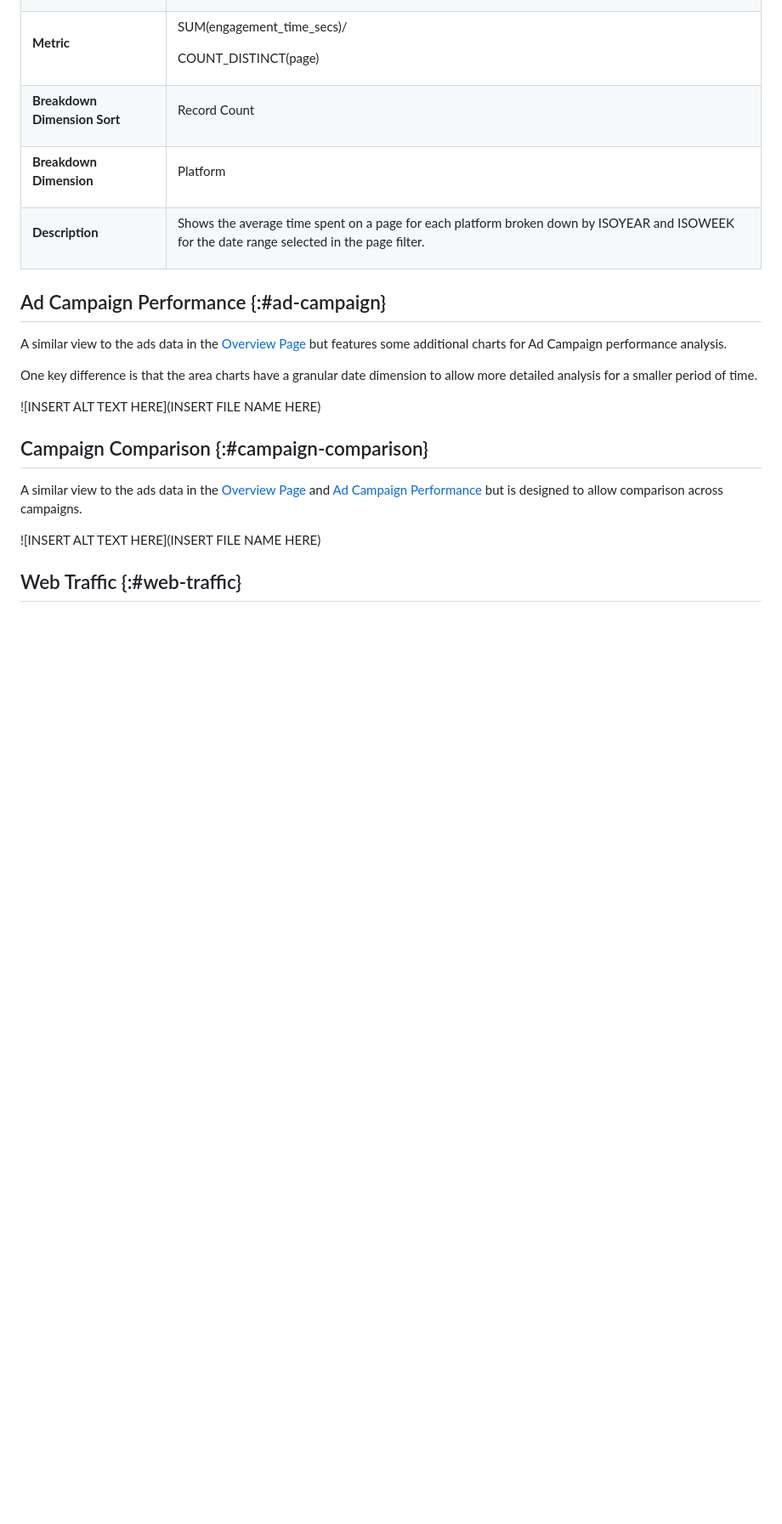
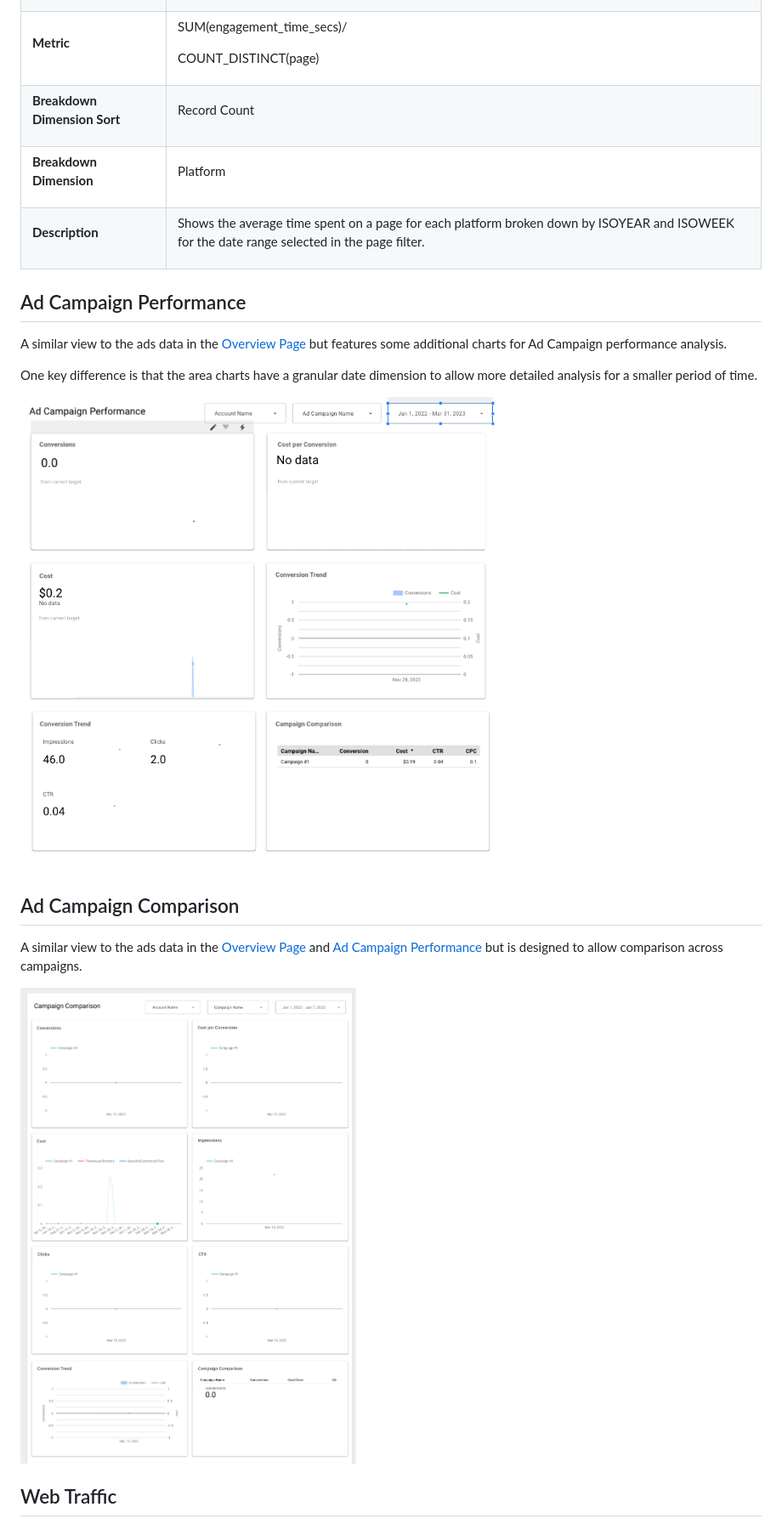
Before and after one commit to GoogleCloudPlatform/marketing-analytics-jumpstart, a Markdown page: docs/lookerstudio/README.md, the part around the change printed below. Shown: that part at 85% size. Rendered like a GitHub page; blank space fills up the shorter version.

```diff
--- a/docs/lookerstudio/README.md
+++ b/docs/lookerstudio/README.md
@@ -503,19 +505,19 @@ Avg Time on Page Chart Metric
   </tr>
 </table>
 
-## Ad Campaign Performance {:#ad-campaign}
+## Ad Campaign Performance
 
 A similar view to the ads data in the [Overview Page](#heading=h.mw1c6uotr92) but features some additional charts for Ad Campaign performance analysis.
 
 One key difference is that the area charts have a granular date dimension to allow more detailed analysis for a smaller period of time.
 
-![INSERT ALT TEXT HERE](INSERT FILE NAME HERE)
+![Ad Campaign Performance](images/07.png)
 
-## Campaign Comparison {:#campaign-comparison}
+## Ad Campaign Comparison
 
 A similar view to the ads data in the [Overview Page](#heading=h.mw1c6uotr92) and [Ad Campaign Performance](#heading=h.8m10frl7kxdu) but is designed to allow comparison across campaigns.
 
-![INSERT ALT TEXT HERE](INSERT FILE NAME HERE)
+![Ad Campaign Comparison](images/08.png)
 
-## Web Traffic {:#web-traffic}
+## Web Traffic
 
```
Also changed, not shown: other parts of docs/lookerstudio/README.md (+17 -15 lines).
